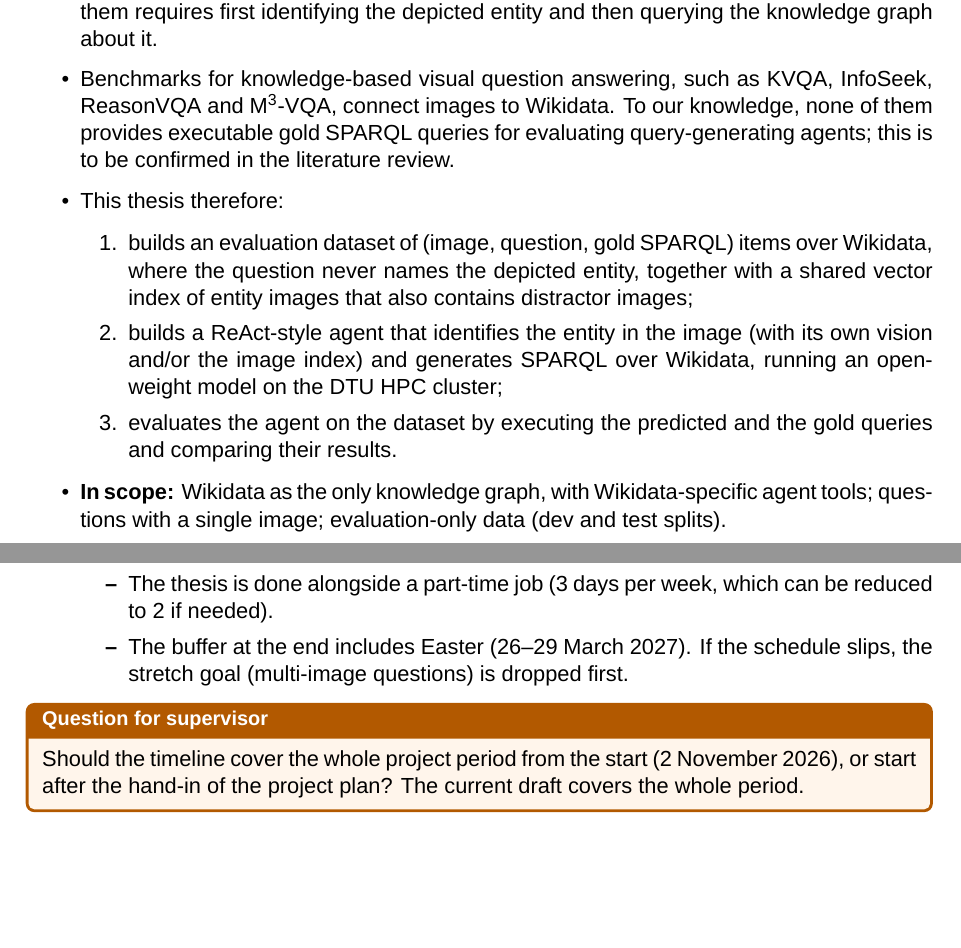
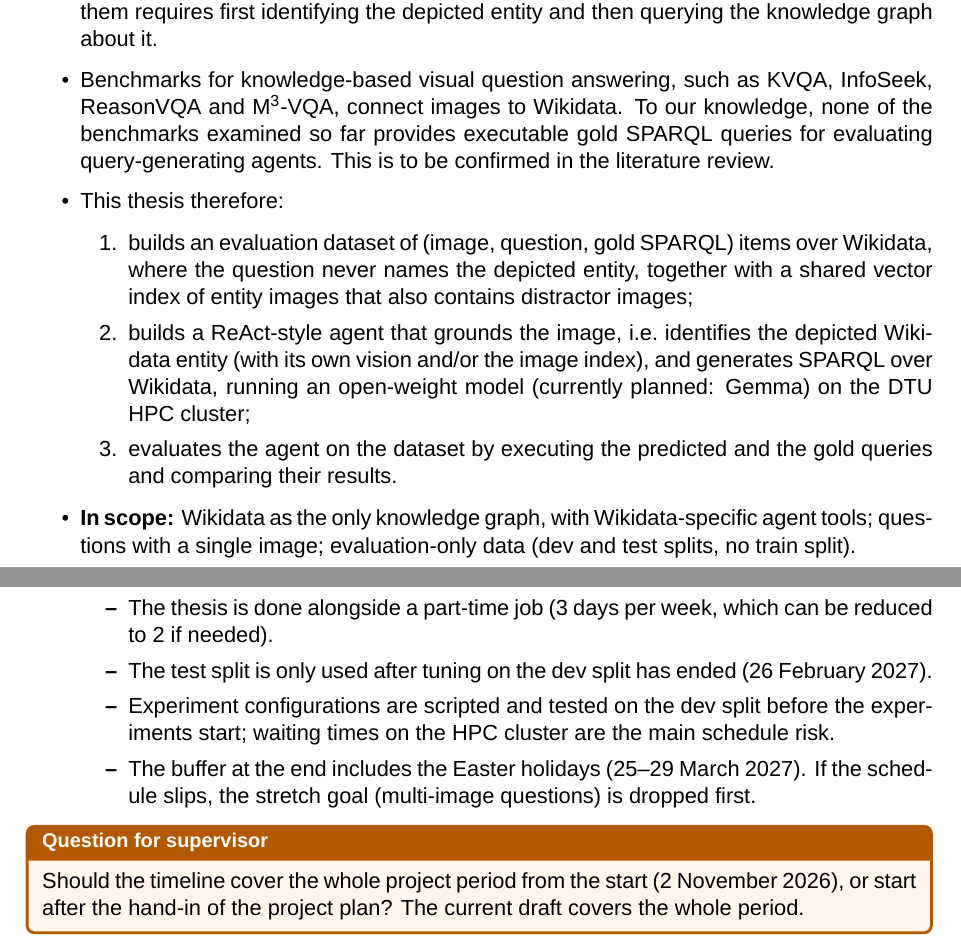
Before and after one commit to andrezz-b/thesis-paper, a LaTeX document (plan/main.tex): two parts of pages 1 and 5 of 6, joined at a grey line, cut so that both start at the same text, the shorter picture padded with empty space. Compiled offline with XeLaTeX.

Commit message:
fix(plan): address review feedback

```diff
--- a/plan/main.tex
+++ b/plan/main.tex
@@ -72,8 +72,9 @@ the introduction chapter of the thesis?}
     about it.
   \item Benchmarks for knowledge-based visual question answering, such as
     KVQA, InfoSeek, ReasonVQA and M\textsuperscript{3}-VQA, connect images to
-    Wikidata. To our knowledge, none of them provides executable gold SPARQL
-    queries for evaluating query-generating agents; this is to be confirmed
+    Wikidata. To our knowledge, none of the benchmarks examined so
+    far provides executable gold SPARQL
+    queries for evaluating query-generating agents. This is to be confirmed
     in the literature review.
   \item This thesis therefore:
     \begin{enumerate}
@@ -81,16 +82,16 @@ the introduction chapter of the thesis?}
         items over Wikidata, where the question never names the depicted
         entity, together with a shared vector index of entity images that
         also contains distractor images;
-      \item builds a ReAct-style agent that identifies the entity in the
-        image (with its own vision and/or the image index) and generates
-        SPARQL over Wikidata, running an open-weight model on the DTU HPC
-        cluster;
+      \item builds a ReAct-style agent that grounds the image, i.e.\
+        identifies the depicted Wikidata entity (with its own vision and/or
+        the image index), and generates SPARQL over Wikidata, running an
+        open-weight model (currently planned: Gemma) on the DTU HPC cluster;
       \item evaluates the agent on the dataset by executing the predicted
         and the gold queries and comparing their results.
     \end{enumerate}
   \item \textbf{In scope:} Wikidata as the only knowledge graph, with
     Wikidata-specific agent tools; questions with a single image;
-    evaluation-only data (dev and test splits).
+    evaluation-only data (dev and test splits, no train split).
   \item \textbf{Out of scope:} tools that work across knowledge graphs;
     training or fine-tuning models; paid model APIs.
   \item \textbf{Stretch goal:} questions with several images, only if time
@@ -272,7 +279,13 @@ development with experiments. Writing happens alongside each phase.
       \item Work continues at a reduced pace between Christmas and New Year.
       \item The thesis is done alongside a part-time job (3 days per week,
         which can be reduced to 2 if needed).
-      \item The buffer at the end includes Easter (26--29 March 2027). If the
+      \item The test split is only used after tuning on the dev split has
+        ended (26 February 2027).
+      \item Experiment configurations are scripted and tested on the dev
+        split before the experiments start; waiting times on the HPC cluster
+        are the main schedule risk.
+      \item The buffer at the end includes the Easter holidays (25--29 March
+        2027). If the
         schedule slips, the stretch goal (multi-image questions) is dropped
         first.
     \end{itemize}
```
Also changed, not shown: plan/gantt.tex (+2 -2 lines), plan/main.tex (34 more changed lines).
